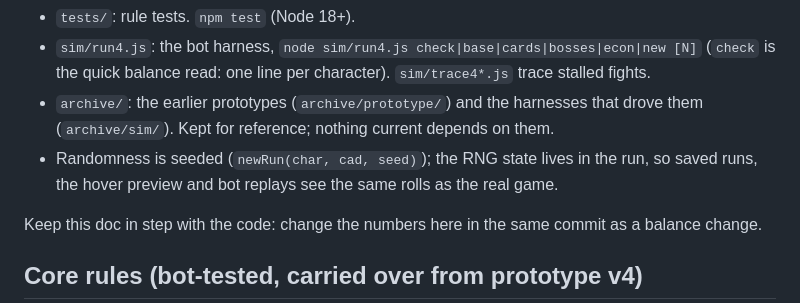
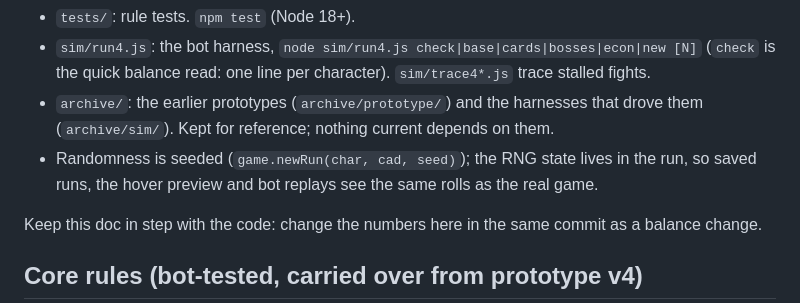
Before and after one commit to heidenreich/lockstep, a Markdown page: DESIGN.md, the part around the change. Rendered like a GitHub page.

Commit message:
DESIGN.md: newRun is a game method now
Co-Authored-By: Claude Opus 5.5 <noreply@anthropic.com>
Claude-Session: https://claude.ai/code/session_01F1cE3uBqYh46BDB6UFufzP

```diff
--- a/DESIGN.md
+++ b/DESIGN.md
@@ -11,7 +11,7 @@ Decisions (Todd, 2026-10-28): build layer = **move cards**; run = **branching 3-
 - `tests/`: rule tests. `npm test` (Node 18+).
 - `sim/run4.js`: the bot harness, `node sim/run4.js check|base|cards|bosses|econ|new [N]` (`check` is the quick balance read: one line per character). `sim/trace4*.js` trace stalled fights.
 - `archive/`: the earlier prototypes (`archive/prototype/`) and the harnesses that drove them (`archive/sim/`). Kept for reference; nothing current depends on them.
-- Randomness is seeded (`newRun(char, cad, seed)`); the RNG state lives in the run, so saved runs, the hover preview and bot replays see the same rolls as the real game.
+- Randomness is seeded (`game.newRun(char, cad, seed)`); the RNG state lives in the run, so saved runs, the hover preview and bot replays see the same rolls as the real game.
 
 Keep this doc in step with the code: change the numbers here in the same commit as a balance change.
 
```
